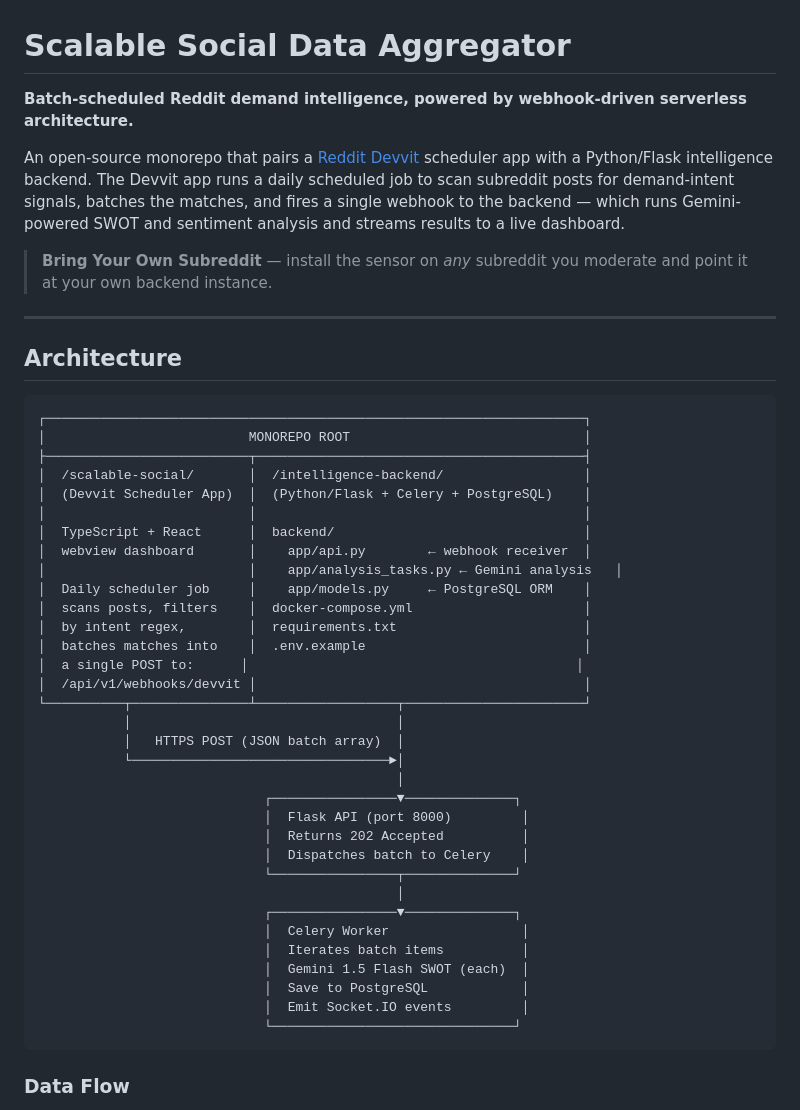
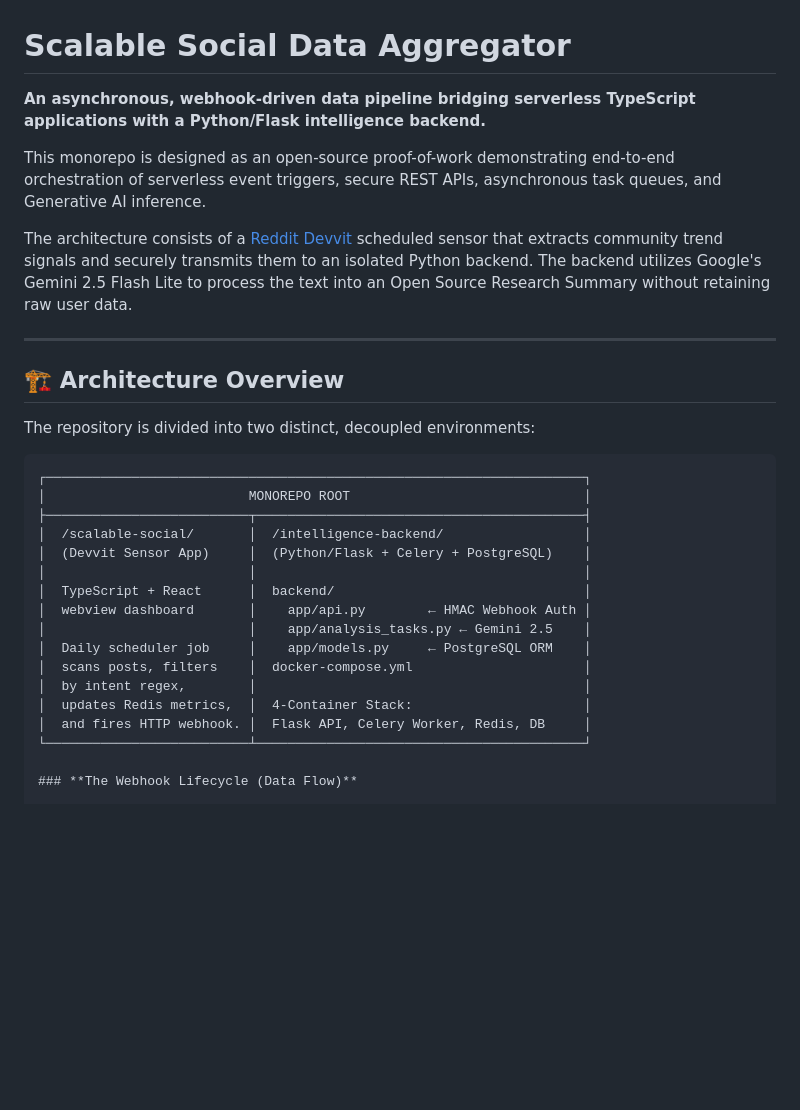
Before and after one commit to metakong/scalable-social-data-aggregator, a Markdown page: README.md, the part around one of its changes. GitHub-like rendering; blank space fills up the shorter version.

Commit message:
Revise README for clarity and detail
Updated project description and architecture overview in README.md.

````diff
--- a/README.md
+++ b/README.md
@@ -1,50 +1,33 @@
 # Scalable Social Data Aggregator
 
-**Batch-scheduled Reddit demand intelligence, powered by webhook-driven serverless architecture.**
+**An asynchronous, webhook-driven data pipeline bridging serverless TypeScript applications with a Python/Flask intelligence backend.**
 
-An open-source monorepo that pairs a [Reddit Devvit](https://developers.reddit.com/) scheduler app with a Python/Flask intelligence backend. The Devvit app runs a daily scheduled job to scan subreddit posts for demand-intent signals, batches the matches, and fires a single webhook to the backend — which runs Gemini-powered SWOT and sentiment analysis and streams results to a live dashboard.
+This monorepo is designed as an open-source proof-of-work demonstrating end-to-end orchestration of serverless event triggers, secure REST APIs, asynchronous task queues, and Generative AI inference.
 
-> **Bring Your Own Subreddit** — install the sensor on _any_ subreddit you moderate and point it at your own backend instance.
+The architecture consists of a [Reddit Devvit](https://developers.reddit.com/) scheduled sensor that extracts community trend signals and securely transmits them to an isolated Python backend. The backend utilizes Google's Gemini 2.5 Flash Lite to process the text into an Open Source Research Summary without retaining raw user data.
 
 ---
 
-## Architecture
+## 🏗 Architecture Overview
 
-```
+The repository is divided into two distinct, decoupled environments:
+
+```text
 ┌─────────────────────────────────────────────────────────────────────┐
 │                          MONOREPO ROOT                              │
 ├──────────────────────────┬──────────────────────────────────────────┤
 │  /scalable-social/       │  /intelligence-backend/                  │
-│  (Devvit Scheduler App)  │  (Python/Flask + Celery + PostgreSQL)    │
+│  (Devvit Sensor App)     │  (Python/Flask + Celery + PostgreSQL)    │
 │                          │                                          │
 │  TypeScript + React      │  backend/                                │
-│  webview dashboard       │    app/api.py        ← webhook receiver  │
-│                          │    app/analysis_tasks.py ← Gemini analysis   │
+│  webview dashboard       │    app/api.py        ← HMAC Webhook Auth │
+│                          │    app/analysis_tasks.py ← Gemini 2.5    │
 │  Daily scheduler job     │    app/models.py     ← PostgreSQL ORM    │
 │  scans posts, filters    │  docker-compose.yml                      │
-│  by intent regex,        │  requirements.txt                        │
-│  batches matches into    │  .env.example                            │
-│  a single POST to:      │                                          │
-│  /api/v1/webhooks/devvit │                                          │
-└──────────┬───────────────┴──────────────────┬───────────────────────┘
-           │                                  │
-           │   HTTPS POST (JSON batch array)  │
-           └─────────────────────────────────►│
-                                              │
-                             ┌────────────────▼──────────────┐
-                             │  Flask API (port 8000)         │
-                             │  Returns 202 Accepted          │
-                             │  Dispatches batch to Celery    │
-                             └────────────────┬──────────────┘
-                                              │
-                             ┌────────────────▼──────────────┐
-                             │  Celery Worker                 │
-                             │  Iterates batch items          │
-                             │  Gemini 1.5 Flash SWOT (each)  │
-                             │  Save to PostgreSQL            │
-                             │  Emit Socket.IO events         │
-                             └───────────────────────────────┘
-```
+│  by intent regex,        │                                          │
+│  updates Redis metrics,  │  4-Container Stack:                      │
+│  and fires HTTP webhook. │  Flask API, Celery Worker, Redis, DB     │
+└──────────────────────────┴──────────────────────────────────────────┘
 
-### Data Flow
+### **The Webhook Lifecycle (Data Flow)**
 
````
Also changed, not shown: other parts of README.md (+94 -205 lines).
